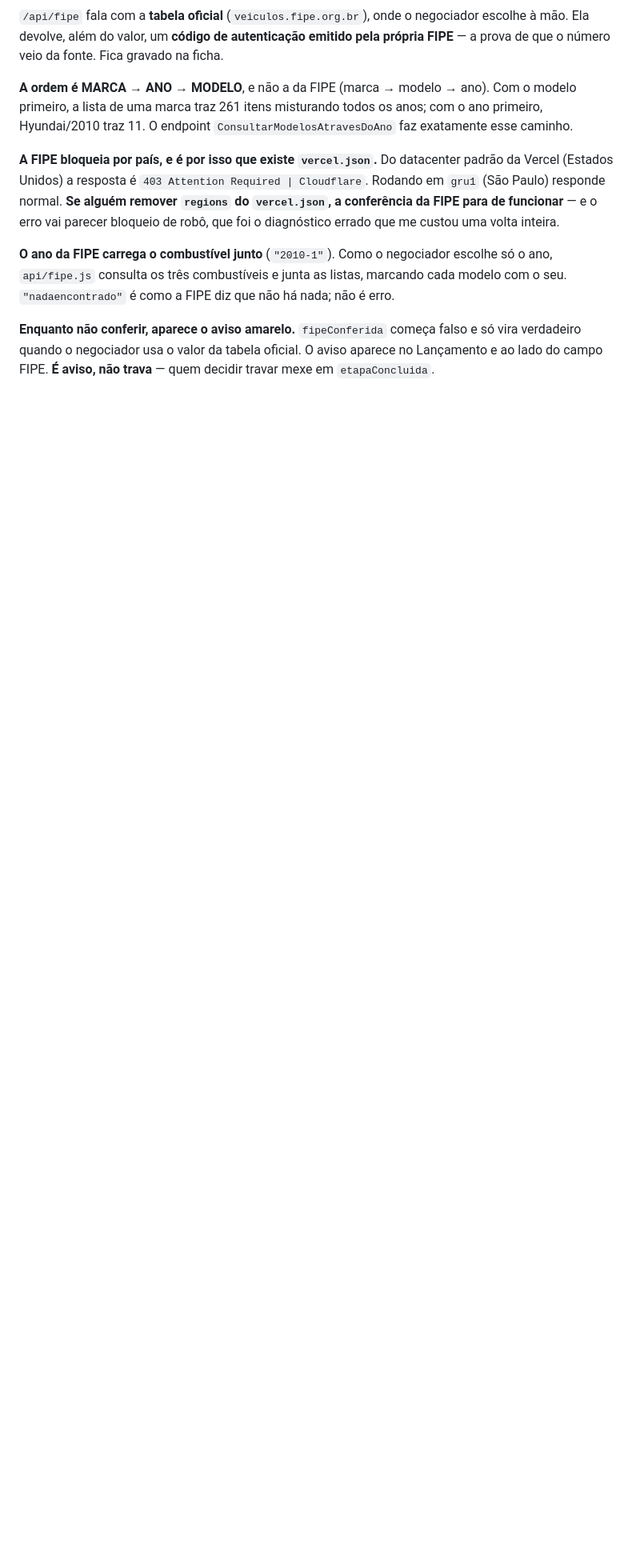
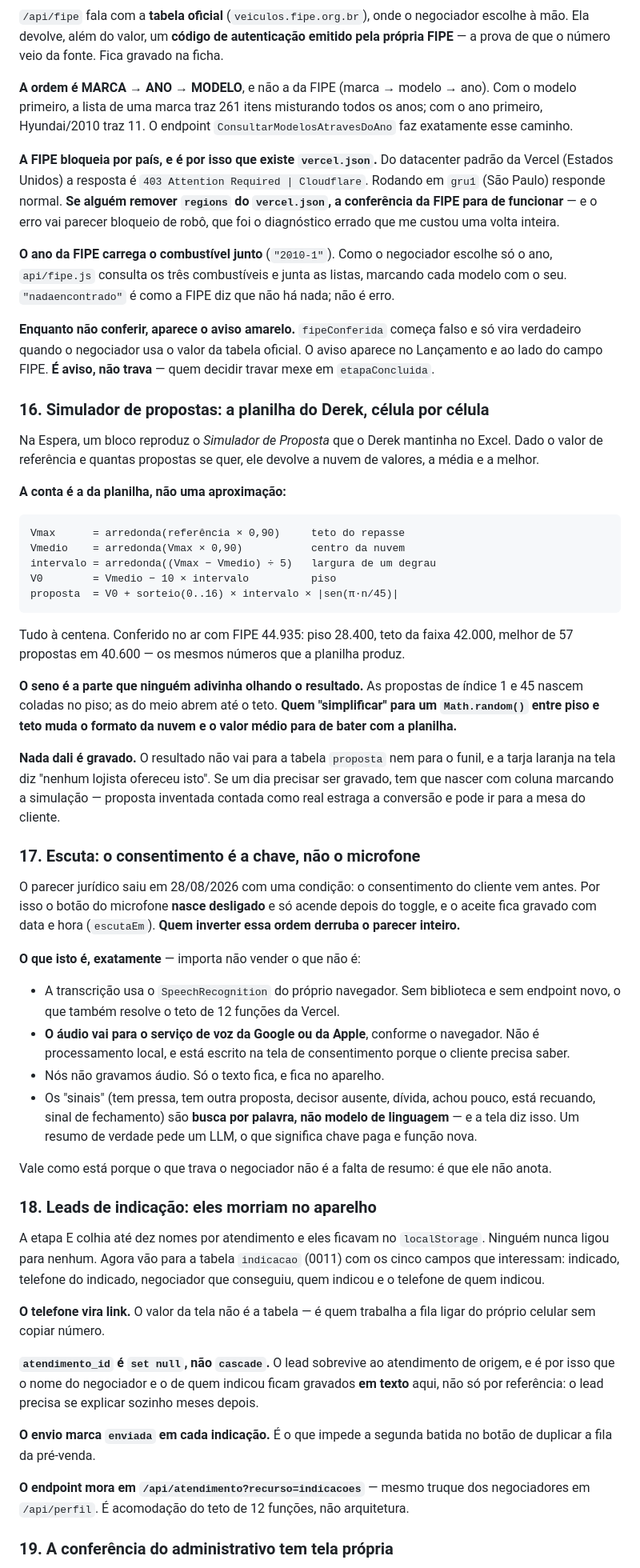
Before and after one commit to dereksdmelo/ERP-VAAPTY, a Markdown page: CLAUDE.md, the part around one of its changes. Shown at 80% size. Rendered like a GitHub page; blank space fills up the shorter version.

Commit message:
Registra as quatro decisoes de hoje
Simulador com a conta da planilha (e por que o seno nao vira random),
escuta com o consentimento como chave, leads de indicacao saindo do
aparelho, e a conferencia do administrativo em tela propria — com o que
essa protecao nao e.

Co-Authored-By: Claude Opus 5 <noreply@anthropic.com>

````diff
--- a/CLAUDE.md
+++ b/CLAUDE.md
@@ -670,3 +671,84 @@ começa falso e só vira verdadeiro quando o negociador usa o valor da
 tabela oficial. O aviso aparece no Lançamento e ao lado do campo FIPE.
 **É aviso, não trava** — quem decidir travar mexe em `etapaConcluida`.
 
+### 16. Simulador de propostas: a planilha do Derek, célula por célula
+
+Na Espera, um bloco reproduz o *Simulador de Proposta* que o Derek
+mantinha no Excel. Dado o valor de referência e quantas propostas se
+quer, ele devolve a nuvem de valores, a média e a melhor.
+
+**A conta é a da planilha, não uma aproximação:**
+
+```
+Vmax      = arredonda(referência × 0,90)     teto do repasse
+Vmedio    = arredonda(Vmax × 0,90)           centro da nuvem
+intervalo = arredonda((Vmax − Vmedio) ÷ 5)   largura de um degrau
+V0        = Vmedio − 10 × intervalo          piso
+proposta  = V0 + sorteio(0..16) × intervalo × |sen(π·n/45)|
+```
+
+Tudo à centena. Conferido no ar com FIPE 44.935: piso 28.400, teto da
+faixa 42.000, melhor de 57 propostas em 40.600 — os mesmos números que
+a planilha produz.
+
+**O seno é a parte que ninguém adivinha olhando o resultado.** As
+propostas de índice 1 e 45 nascem coladas no piso; as do meio abrem até
+o teto. **Quem "simplificar" para um `Math.random()` entre piso e teto
+muda o formato da nuvem e o valor médio para de bater com a planilha.**
+
+**Nada dali é gravado.** O resultado não vai para a tabela `proposta`
+nem para o funil, e a tarja laranja na tela diz "nenhum lojista
+ofereceu isto". Se um dia precisar ser gravado, tem que nascer com
+coluna marcando a simulação — proposta inventada contada como real
+estraga a conversão e pode ir para a mesa do cliente.
+
+### 17. Escuta: o consentimento é a chave, não o microfone
+
+O parecer jurídico saiu em 28/08/2026 com uma condição: o
+consentimento do cliente vem antes. Por isso o botão do microfone
+**nasce desligado** e só acende depois do toggle, e o aceite fica
+gravado com data e hora (`escutaEm`). **Quem inverter essa ordem
+derruba o parecer inteiro.**
+
+**O que isto é, exatamente** — importa não vender o que não é:
+
+- A transcrição usa o `SpeechRecognition` do próprio navegador. Sem
+  biblioteca e sem endpoint novo, o que também resolve o teto de 12
+  funções da Vercel.
+- **O áudio vai para o serviço de voz da Google ou da Apple**, conforme
+  o navegador. Não é processamento local, e está escrito na tela de
+  consentimento porque o cliente precisa saber.
+- Nós não gravamos áudio. Só o texto fica, e fica no aparelho.
+- Os "sinais" (tem pressa, tem outra proposta, decisor ausente, dívida,
+  achou pouco, está recuando, sinal de fechamento) são **busca por
+  palavra, não modelo de linguagem** — e a tela diz isso. Um resumo de
+  verdade pede um LLM, o que significa chave paga e função nova.
+
+Vale como está porque o que trava o negociador não é a falta de resumo:
+é que ele não anota.
+
+### 18. Leads de indicação: eles morriam no aparelho
+
+A etapa E colhia até dez nomes por atendimento e eles ficavam no
+`localStorage`. Ninguém nunca ligou para nenhum. Agora vão para a
+tabela `indicacao` (0011) com os cinco campos que interessam: indicado,
+telefone do indicado, negociador que conseguiu, quem indicou e o
+telefone de quem indicou.
+
+**O telefone vira link.** O valor da tela não é a tabela — é quem
+trabalha a fila ligar do próprio celular sem copiar número.
+
+**`atendimento_id` é `set null`, não `cascade`.** O lead sobrevive ao
+atendimento de origem, e é por isso que o nome do negociador e o de
+quem indicou ficam gravados **em texto** aqui, não só por referência: o
+lead precisa se explicar sozinho meses depois.
+
+**O envio marca `enviada` em cada indicação.** É o que impede a segunda
+batida no botão de duplicar a fila da pré-venda.
+
+**O endpoint mora em `/api/atendimento?recurso=indicacoes`** — mesmo
+truque dos negociadores em `/api/perfil`. É acomodação do teto de 12
+funções, não arquitetura.
+
+### 19. A conferência do administrativo tem tela própria
+
````
Also changed, not shown: other parts of CLAUDE.md (+24 -0 lines), PENDENCIAS.md (+18 -1 lines).
